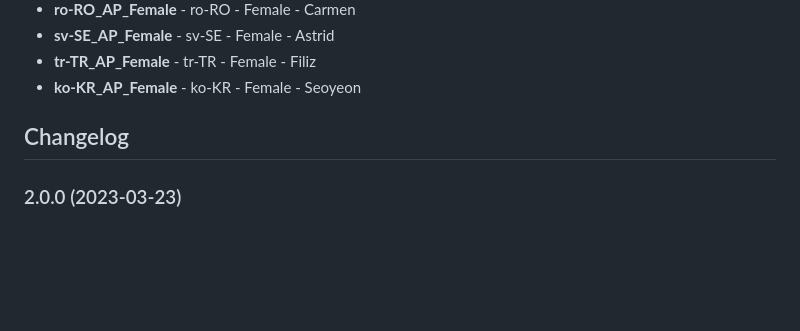
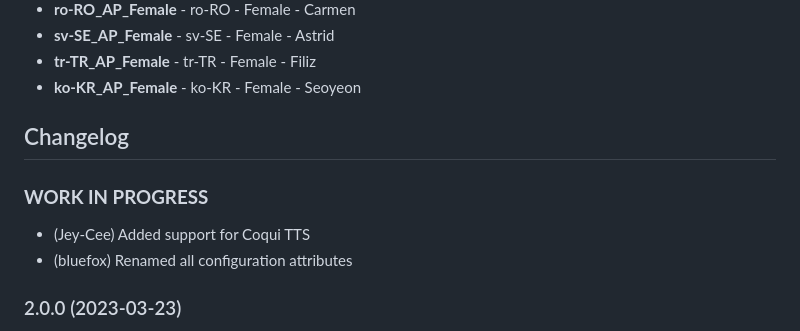
Before and after one commit to ioBroker/ioBroker.sayit, a Markdown page: README.md, the part around the change printed below. Rendered like a GitHub page; blank space fills up the shorter version.

```diff
--- a/README.md
+++ b/README.md
@@ -256,6 +265,10 @@ Following values for engines are possible:
 	### **WORK IN PROGRESS**
 -->
 ## Changelog
+### **WORK IN PROGRESS**
+* (Jey-Cee) Added support for Coqui TTS
+* (bluefox) Renamed all configuration attributes
+
 ### 2.0.0 (2023-03-23)
 * (bluefox) Adapter was completely rewritten with async/await
 * (bluefox) Could be buggy
```
Also changed, not shown: other parts of README.md (+17 -8 lines), admin/sayit.png, 12 other files.
